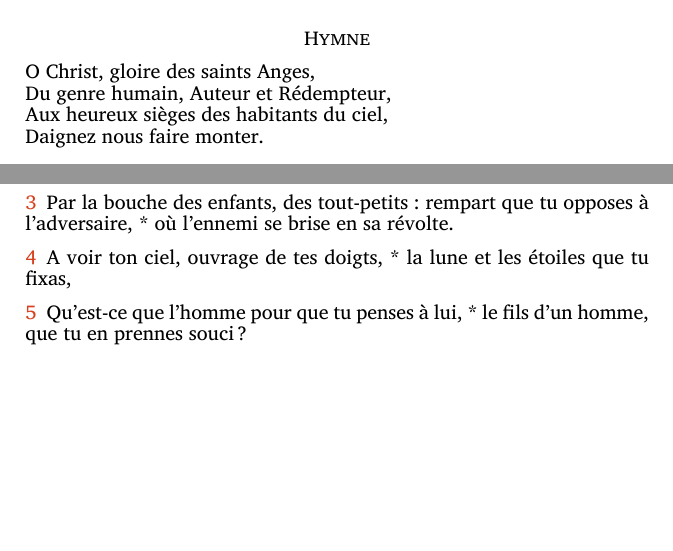
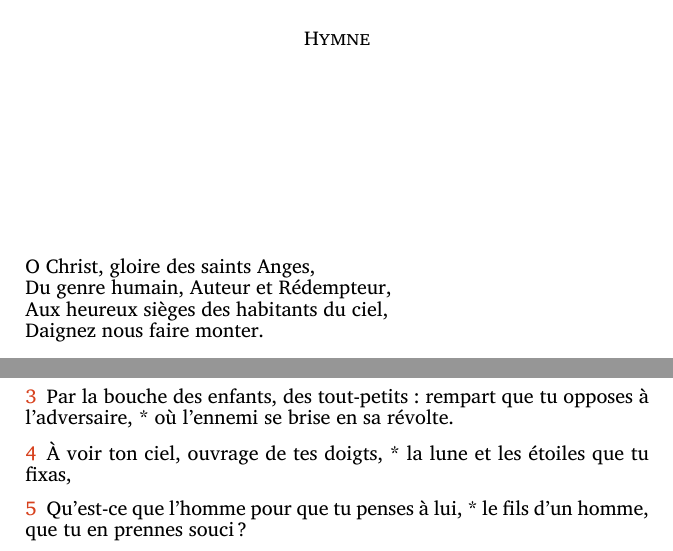
Before and after one commit to xmarteo/Carnet_RG_2022, a LaTeX document (20221024_01_Matines/20221024_01_Matines.tex, which reads common_headers.tex): two parts of pages 9 and 11 of 39, joined at a grey line, cut so that both start at the same text, the shorter picture padded with empty space. Compiled offline with LuaLaTeX; a missing font is replaced by an installed copy or a similar font.

```diff
--- a/20221024_01_Matines/20221024_01_Matines.tex
+++ b/20221024_01_Matines/20221024_01_Matines.tex
@@ -88,6 +87,8 @@
 
 \paragraph{Hymne}
 
+\vfill
+
 O Christ, gloire des saints Anges,\\
 Du genre humain, Auteur et Rédempteur,\\
 Aux heureux sièges des habitants du ciel,\\
--- a/common_headers.tex
+++ b/common_headers.tex
@@ -87,7 +87,8 @@
 }
 \newcommand{\officepartannotation}[1]{
   \renewcommand{\resultat}{#1}
-  \abbrev{#1}{ntro}{ {Intr.} }
+  \abbrev{#1}{ntro}{Intr.}
+  \abbrev{#1}{re}{Resp.}
   \abbrev{#1}{espo}{Resp.}
   \abbrev{#1}{adu}{Gr.}
   \abbrev{#1}{ll}{All.}
@@ -95,7 +96,8 @@
   \abbrev{#1}{equen}{Seq.}
   \abbrev{#1}{ffert}{Off.}
   \abbrev{#1}{ommun}{Co.}
-  \abbrev{#1}{ntip}{Ant.}
+  \abbrev{#1}{an}{Ant.}
+  \abbrev{#1}{ntiph}{Ant.}
   \abbrev{#1}{ntic}{Cant.}
   \abbrev{#1}{ymn}{Hy.}
   \abbrev{#1}{salm}{}
```
Also changed, not shown: 20221024_01_Matines/20221024_01_Matines.pdf, 20221024_01_Matines/20221024_01_Matines.tex (5 more changed lines), 11 other files.
